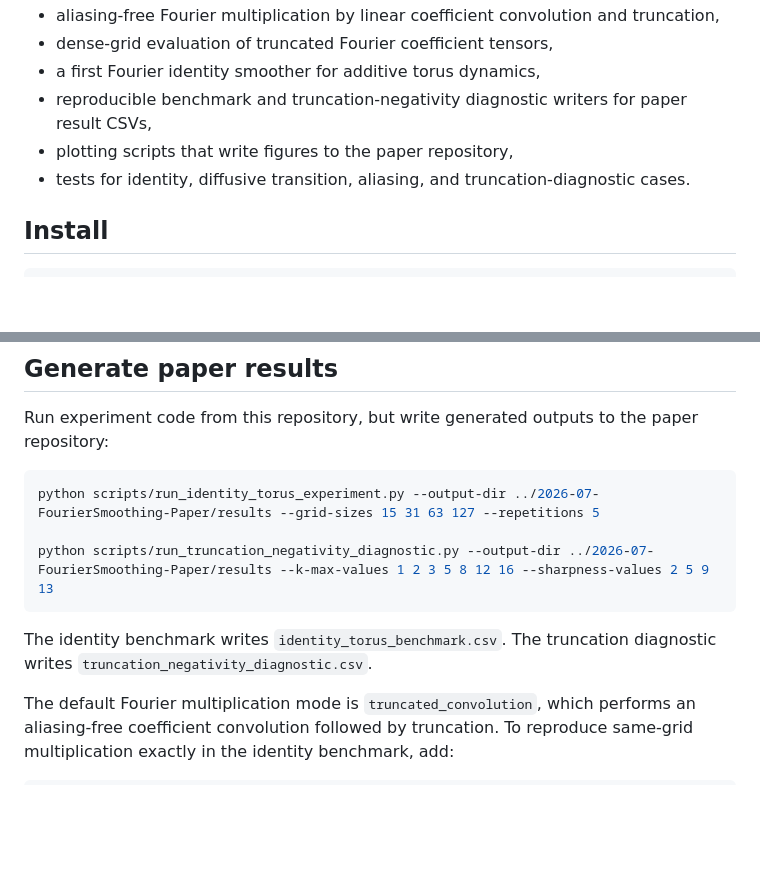
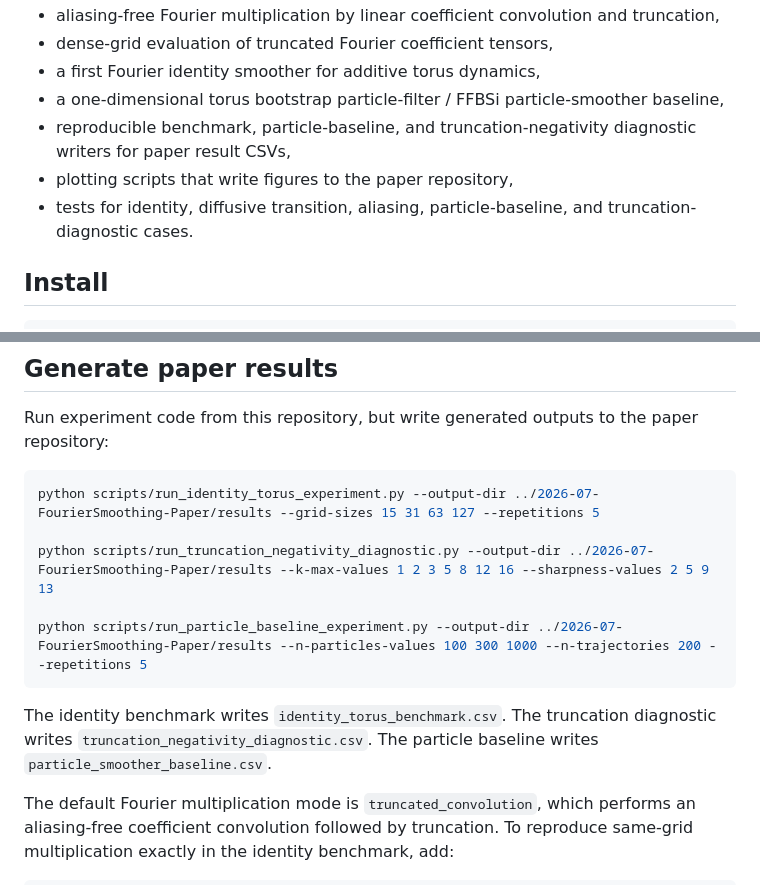
Before and after one commit to FlorianPfaff/FourierSmoothing, a Markdown page: README.md, 2 parts joined by grey strips. Rendered like a GitHub page; blank space fills up the shorter version.

Commit message:
Document particle baseline workflow

````diff
--- a/README.md
+++ b/README.md
@@ -24,9 +24,10 @@ It includes:
 - aliasing-free Fourier multiplication by linear coefficient convolution and truncation,
 - dense-grid evaluation of truncated Fourier coefficient tensors,
 - a first Fourier identity smoother for additive torus dynamics,
-- reproducible benchmark and truncation-negativity diagnostic writers for paper result CSVs,
+- a one-dimensional torus bootstrap particle-filter / FFBSi particle-smoother baseline,
+- reproducible benchmark, particle-baseline, and truncation-negativity diagnostic writers for paper result CSVs,
 - plotting scripts that write figures to the paper repository,
-- tests for identity, diffusive transition, aliasing, and truncation-diagnostic cases.
+- tests for identity, diffusive transition, aliasing, particle-baseline, and truncation-diagnostic cases.
 
 ## Install
 
@@ -54,9 +55,11 @@ Run experiment code from this repository, but write generated outputs to the pap
 python scripts/run_identity_torus_experiment.py --output-dir ../2026-07-FourierSmoothing-Paper/results --grid-sizes 15 31 63 127 --repetitions 5
 
 python scripts/run_truncation_negativity_diagnostic.py --output-dir ../2026-07-FourierSmoothing-Paper/results --k-max-values 1 2 3 5 8 12 16 --sharpness-values 2 5 9 13
+
+python scripts/run_particle_baseline_experiment.py --output-dir ../2026-07-FourierSmoothing-Paper/results --n-particles-values 100 300 1000 --n-trajectories 200 --repetitions 5
 ```
 
-The identity benchmark writes `identity_torus_benchmark.csv`. The truncation diagnostic writes `truncation_negativity_diagnostic.csv`.
+The identity benchmark writes `identity_torus_benchmark.csv`. The truncation diagnostic writes `truncation_negativity_diagnostic.csv`. The particle baseline writes `particle_smoother_baseline.csv`.
 
 The default Fourier multiplication mode is `truncated_convolution`, which performs an aliasing-free coefficient convolution followed by truncation. To reproduce same-grid multiplication exactly in the identity benchmark, add:
 
````
